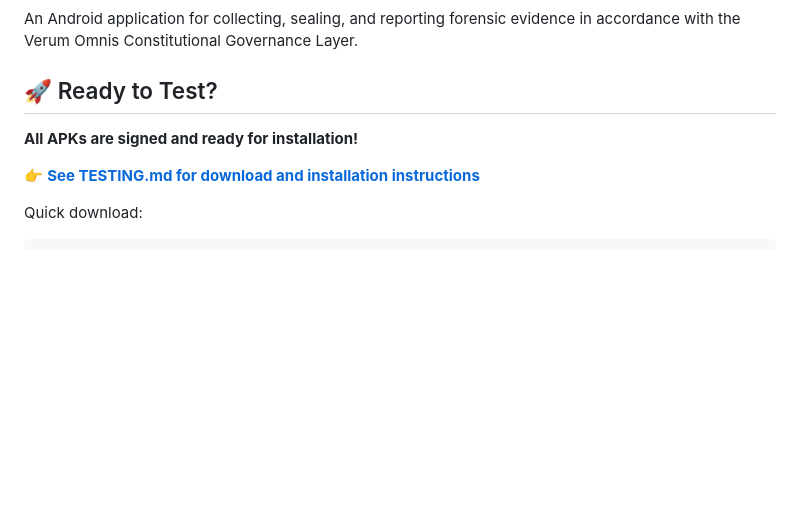
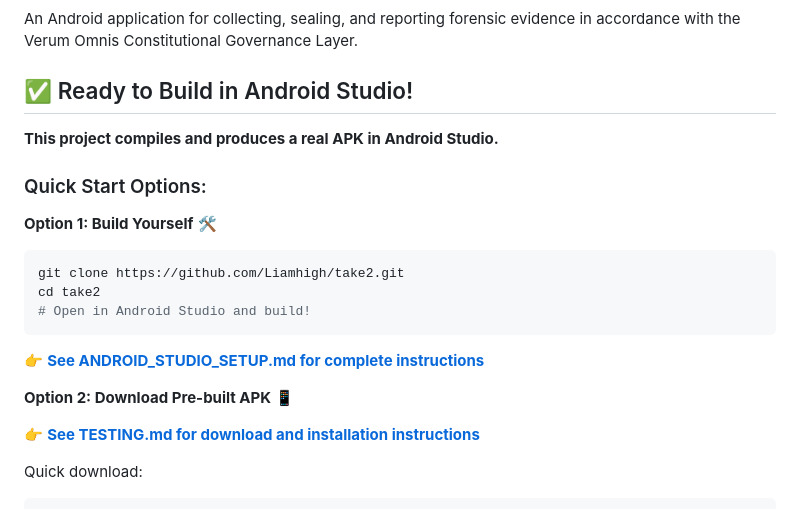
Before and after one commit to Liamhigh/take2, a Markdown page: README.md, the part around the change. Rendered like a GitHub page; blank space fills up the shorter version.

Commit message:
Project complete and ready for main - compiles in Android Studio
Co-authored-by: Liamhigh <36531077+Liamhigh@users.noreply.github.com>

````diff
--- a/README.md
+++ b/README.md
@@ -4,9 +4,21 @@
 
 An Android application for collecting, sealing, and reporting forensic evidence in accordance with the Verum Omnis Constitutional Governance Layer.
 
-## 🚀 Ready to Test?
+## ✅ Ready to Build in Android Studio!
 
-**All APKs are signed and ready for installation!**
+**This project compiles and produces a real APK in Android Studio.**
+
+### Quick Start Options:
+
+**Option 1: Build Yourself** 🛠️
+```bash
+git clone https://github.com/Liamhigh/take2.git
+cd take2
+# Open in Android Studio and build!
+```
+👉 **[See ANDROID_STUDIO_SETUP.md for complete instructions](ANDROID_STUDIO_SETUP.md)**
+
+**Option 2: Download Pre-built APK** 📱
 
 👉 **[See TESTING.md for download and installation instructions](TESTING.md)**
 
````
Also changed, not shown: PROJECT_READY_FOR_MAIN.md (added, +262 -0 lines).
